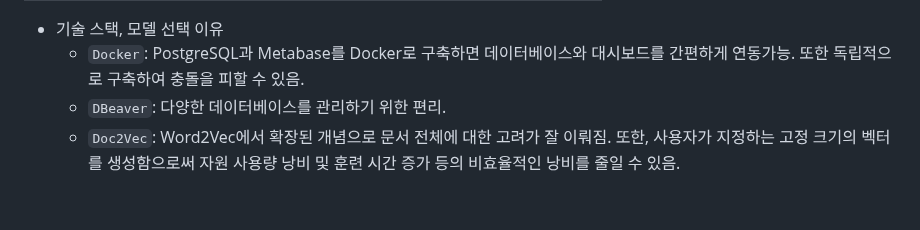
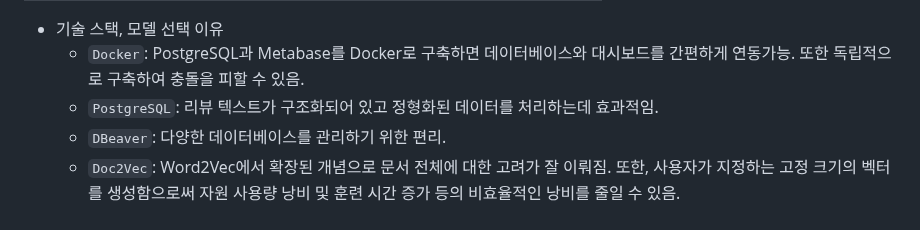
Before and after one commit to KIMJEONGSU/js_portfolio, a Markdown page: restaurant/README.md, the part around the change. GitHub-like rendering.

````diff
--- a/restaurant/README.md
+++ b/restaurant/README.md
@@ -16,6 +16,7 @@
 
 * 기술 스택, 모델 선택 이유
   * ```Docker```: PostgreSQL과 Metabase를 Docker로 구축하면 데이터베이스와 대시보드를 간편하게 연동가능. 또한 독립적으로 구축하여 충돌을 피할 수 있음.
+  * ```PostgreSQL```: 리뷰 텍스트가 구조화되어 있고 정형화된 데이터를 처리하는데 효과적임.
   * ```DBeaver```: 다양한 데이터베이스를 관리하기 위한 편리.
   * ```Doc2Vec```: Word2Vec에서 확장된 개념으로 문서 전체에 대한 고려가 잘 이뤄짐. 또한, 사용자가 지정하는 고정 크기의 벡터를 생성함으로써 자원 사용량 낭비 및 훈련 시간 증가 등의 비효율적인 낭비를 줄일 수 있음.
 
````
